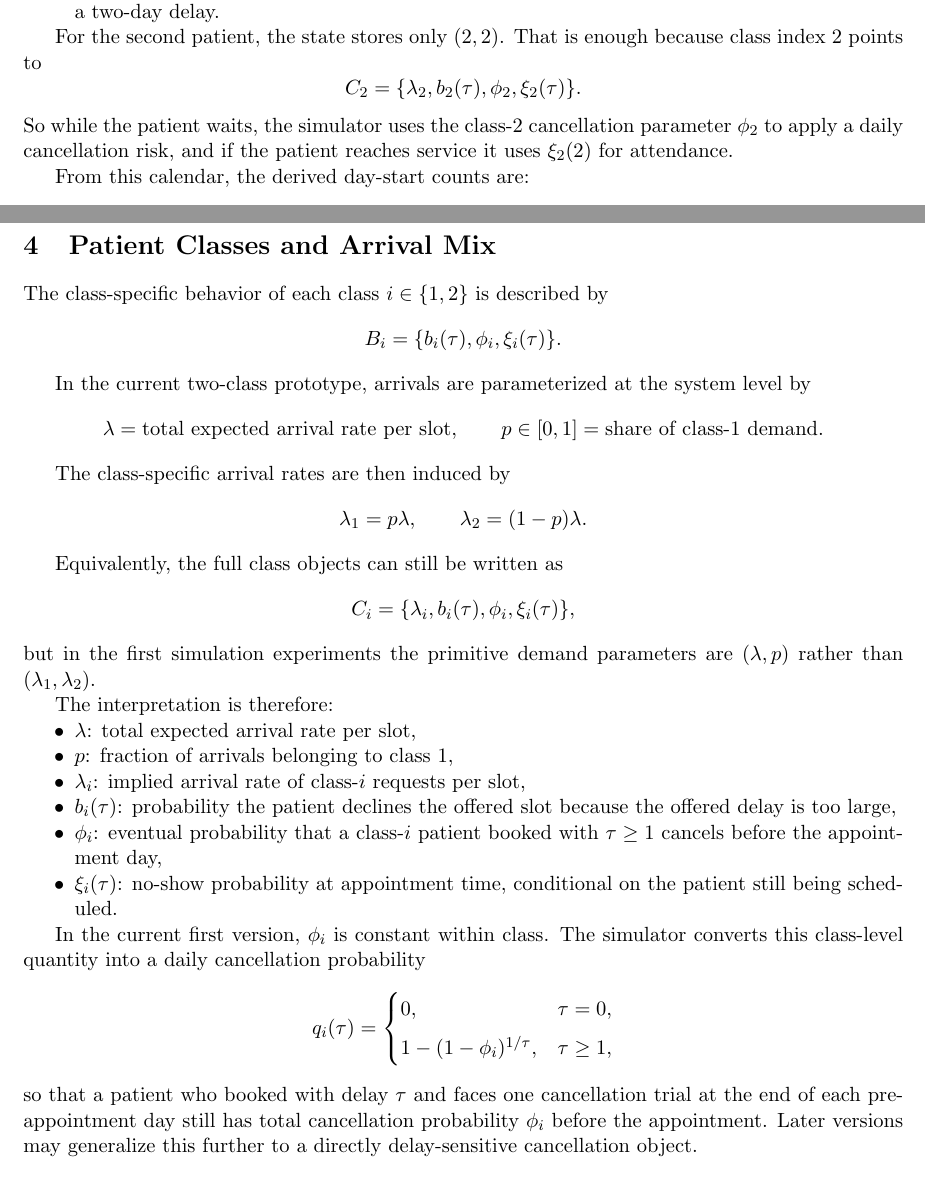
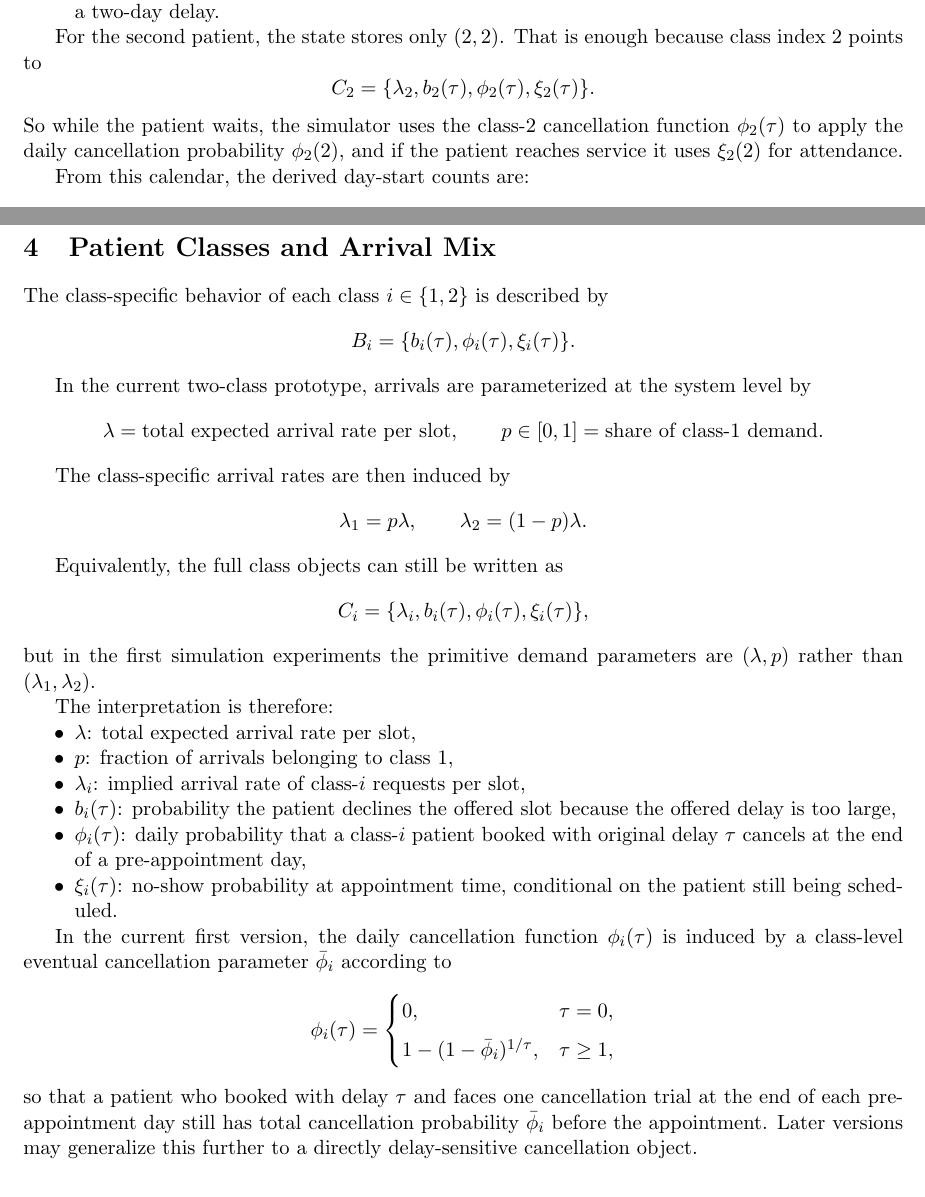
Before and after one commit to alexandre-sdd/research_cuimc_queuing, a LaTeX document (Documents/generated_notes/first_two_class_simulation_note.tex): two parts of pages 6 and 7 of 12, joined at a grey line, cut so that both start at the same text. Compiled offline with pdfLaTeX.

Commit message:
docs: rename daily cancellation notation to phi(tau)

```diff
--- a/Documents/generated_notes/first_two_class_simulation_note.tex
+++ b/Documents/generated_notes/first_two_class_simulation_note.tex
@@ -390,10 +390,10 @@ For example:
 For the second patient, the state stores only $(2,2)$.
 That is enough because class index $2$ points to
 \[
-C_2=\{\lambda_2,b_2(\tau),\phi_2,\xi_2(\tau)\}.
+C_2=\{\lambda_2,b_2(\tau),\phi_2(\tau),\xi_2(\tau)\}.
 \]
-So while the patient waits, the simulator uses the class-2 cancellation parameter $\phi_2$ to
-apply a daily cancellation risk, and if the patient reaches service it uses $\xi_2(2)$ for
+So while the patient waits, the simulator uses the class-2 cancellation function $\phi_2(\tau)$ to
+apply the daily cancellation probability $\phi_2(2)$, and if the patient reaches service it uses $\xi_2(2)$ for
 attendance.
 
 From this calendar, the derived day-start counts are:
@@ -447,7 +447,7 @@ Booking delay belongs to the behavioral rules.
 
 The class-specific behavior of each class $i \in \{1,2\}$ is described by
 \[
-B_i = \{b_i(\tau), \phi_i, \xi_i(\tau)\}.
+B_i = \{b_i(\tau), \phi_i(\tau), \xi_i(\tau)\}.
 \]
 
 In the current two-class prototype, arrivals are parameterized at the system level by
@@ -470,7 +470,7 @@ The class-specific arrival rates are then induced by
 
 Equivalently, the full class objects can still be written as
 \[
-C_i = \{\lambda_i, b_i(\tau), \phi_i, \xi_i(\tau)\},
+C_i = \{\lambda_i, b_i(\tau), \phi_i(\tau), \xi_i(\tau)\},
 \]
 but in the first simulation experiments the primitive demand parameters are
 $(\lambda,p)$ rather than $(\lambda_1,\lambda_2)$.
@@ -481,21 +481,21 @@ The interpretation is therefore:
     \item $p$: fraction of arrivals belonging to class 1,
     \item $\lambda_i$: implied arrival rate of class-$i$ requests per slot,
     \item $b_i(\tau)$: probability the patient declines the offered slot because the offered delay is too large,
-    \item $\phi_i$: eventual probability that a class-$i$ patient booked with $\tau \ge 1$ cancels before the appointment day,
+    \item $\phi_i(\tau)$: daily probability that a class-$i$ patient booked with original delay $\tau$ cancels at the end of a pre-appointment day,
     \item $\xi_i(\tau)$: no-show probability at appointment time, conditional on the patient still being scheduled.
 \end{itemize}
 
-In the current first version, $\phi_i$ is constant within class.
-The simulator converts this class-level quantity into a daily cancellation probability
+In the current first version, the daily cancellation function $\phi_i(\tau)$ is induced by a
+class-level eventual cancellation parameter $\bar{\phi}_i$ according to
 \[
-q_i(\tau)=
+\phi_i(\tau)=
 \begin{cases}
 0, & \tau=0,\\[0.4em]
-1-(1-\phi_i)^{1/\tau}, & \tau\ge 1,
+1-(1-\bar{\phi}_i)^{1/\tau}, & \tau\ge 1,
 \end{cases}
 \]
 so that a patient who booked with delay $\tau$ and faces one cancellation trial at the end of each
-pre-appointment day still has total cancellation probability $\phi_i$ before the appointment.
+pre-appointment day still has total cancellation probability $\bar{\phi}_i$ before the appointment.
 Later versions may generalize this further to a directly delay-sensitive cancellation object.
 
 \section{Event Dynamics}
```
Also changed, not shown: Documents/generated_notes/project_journal.md (+5 -5 lines), Documents/generated_notes/simulation_status_and_next_steps.md (+8 -7 lines), Documents/generated_notes/first_two_class_simulation_note.pdf, Documents/generated_notes/first_two_class_simulation_note.tex (10 more changed lines), 2 other files.
